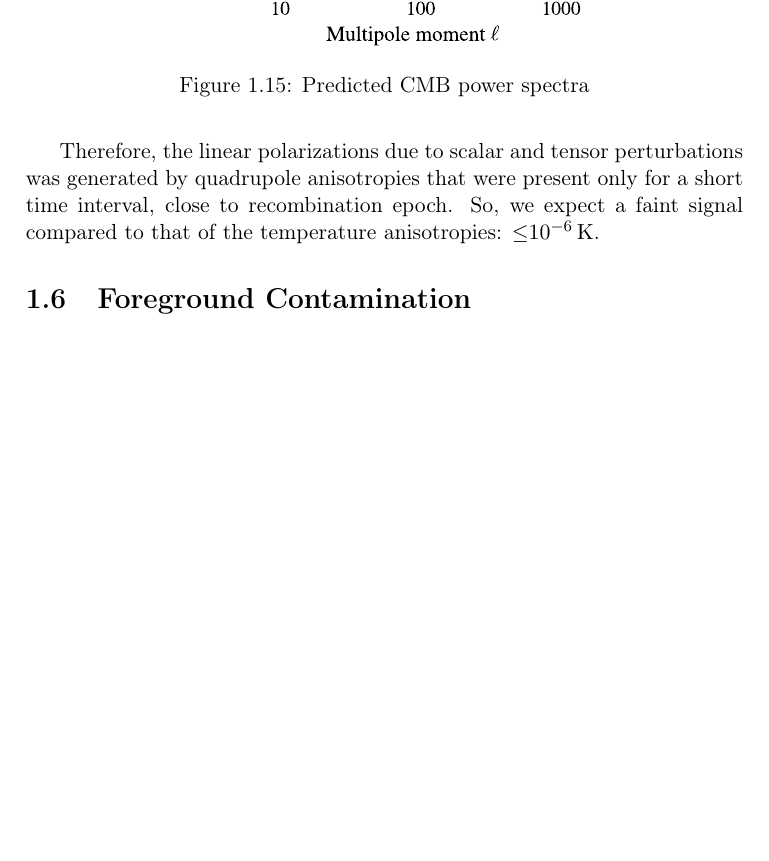
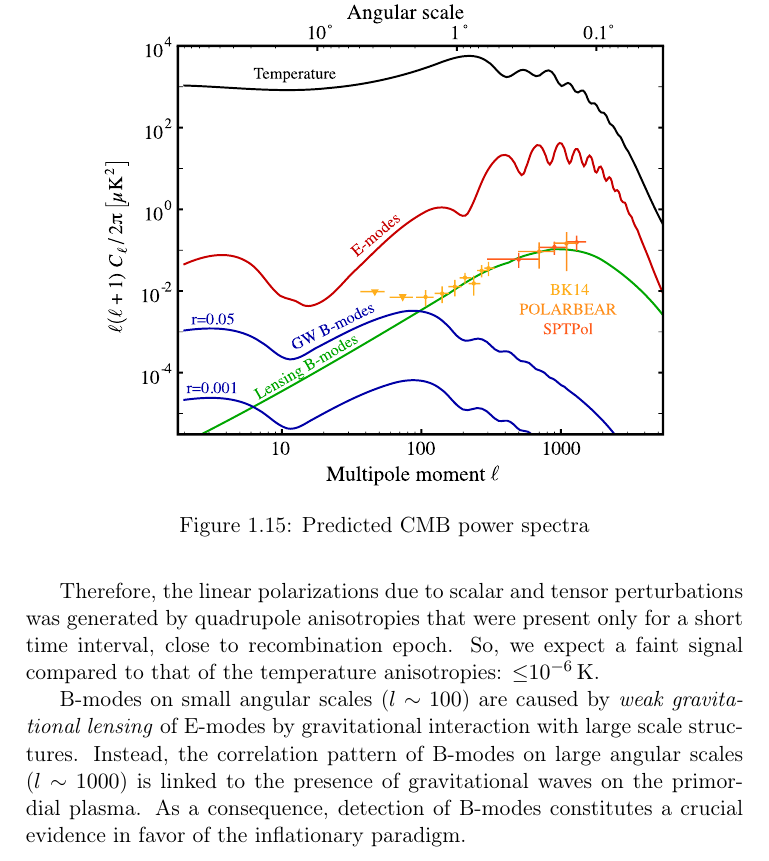
Before and after one commit to savaroskij/Thesis_Paper, a LaTeX thesis (thesis.tex, which reads chapters/ch1/ch1.tex): part of page 51 of 106, cut so that both start at the same text, the shorter picture padded with empty space. Compiled offline with pdfLaTeX.

Commit message:
Add B-modes origin parapgraph

```diff
--- a/chapters/ch1/ch1.tex
+++ b/chapters/ch1/ch1.tex
@@ -1754,4 +1754,10 @@ generated by quadrupole anisotropies that were present only for a short time
 interval, close to recombination epoch. So, we expect a faint signal compared to
 that of the temperature anisotropies: \SI{\leq e-6}{\kelvin}.
 
-\section{Foreground Contamination}
+B-modes on small angular scales ($l \sim 100$) are caused by
+\emph{weak gravitational lensing} of E-modes by gravitational interaction
+with large scale structures. Instead, the correlation pattern of B-modes on
+large angular scales ($l \sim 1000$) is linked to the presence of
+gravitational waves on the primordial plasma. As a consequence, detection of
+B-modes constitutes a crucial evidence in favor of the inflationary
+paradigm.
```
